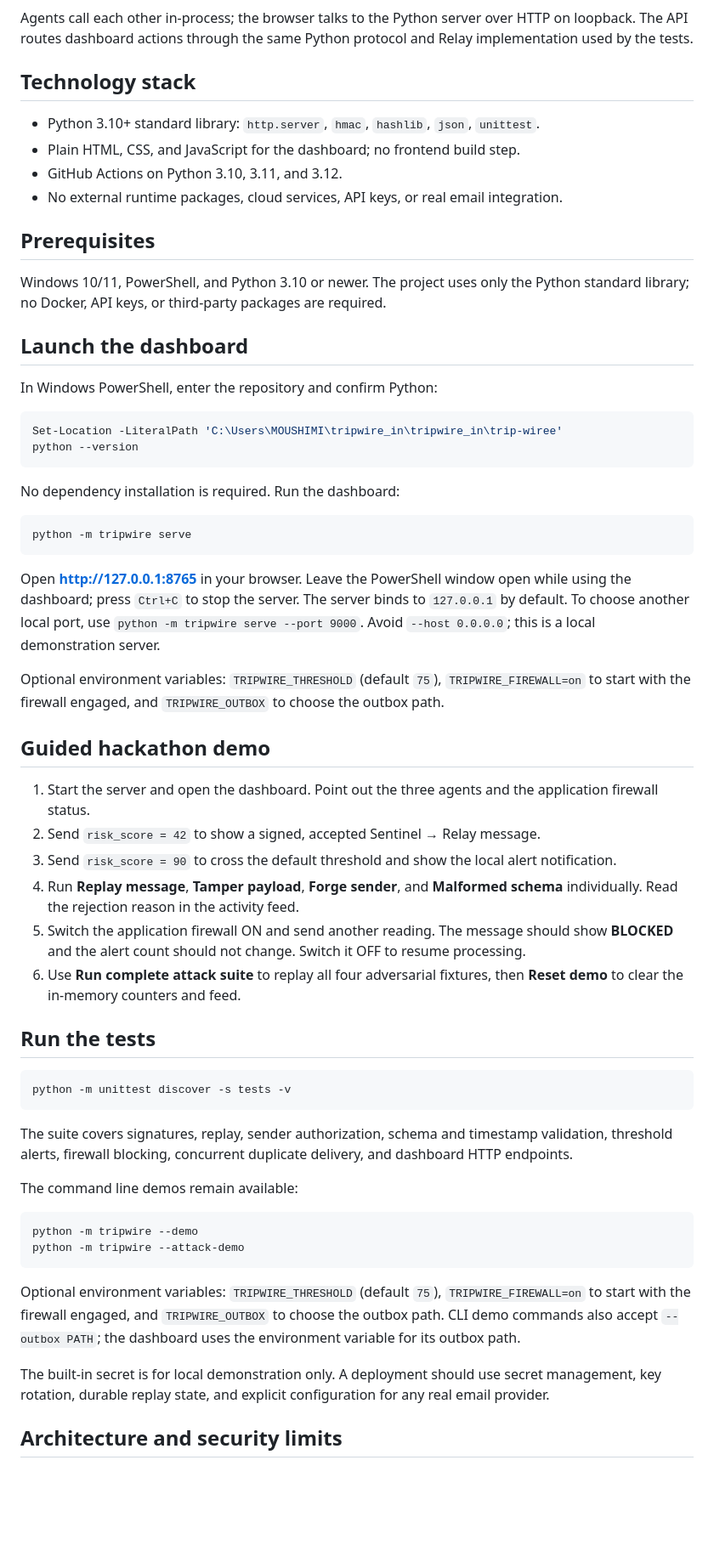
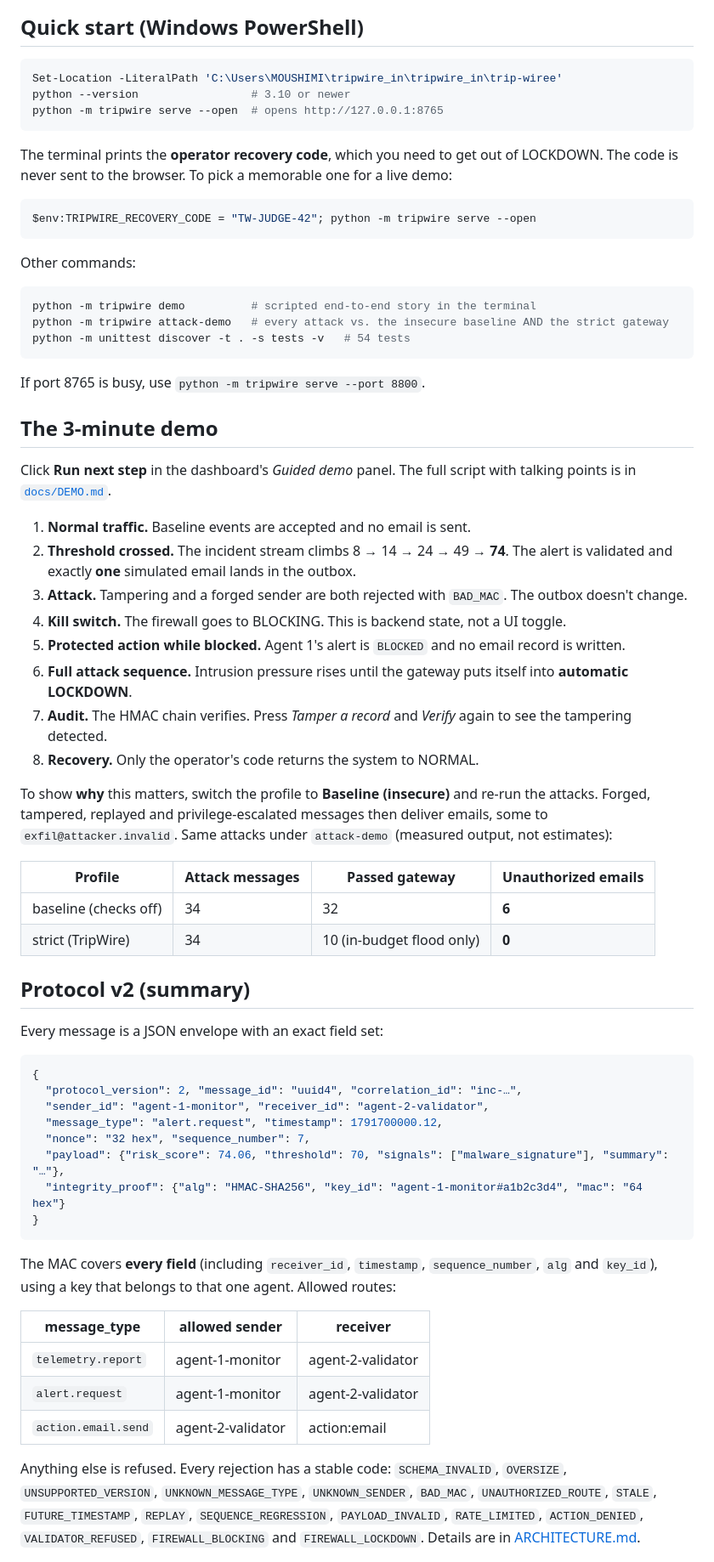
Before and after one commit to 6289subhasree/trip-wiree, a Markdown page: README.md, the part around one of its changes. Shown at 85% size. Drawn GitHub-style; blank space fills up the shorter version.

````diff
--- a/README.md
+++ b/README.md
@@ -32,64 +32,71 @@ flowchart LR
 ```
 
-Agents call each other in-process; the browser talks to the Python server over HTTP on loopback. The API routes dashboard actions through the same Python protocol and Relay implementation used by the tests.
-
-## Technology stack
-
-- Python 3.10+ standard library: `http.server`, `hmac`, `hashlib`, `json`, `unittest`.
-- Plain HTML, CSS, and JavaScript for the dashboard; no frontend build step.
-- GitHub Actions on Python 3.10, 3.11, and 3.12.
-- No external runtime packages, cloud services, API keys, or real email integration.
-
-## Prerequisites
-
-Windows 10/11, PowerShell, and Python 3.10 or newer. The project uses only the Python standard library; no Docker, API keys, or third-party packages are required.
-
-## Launch the dashboard
-
-In Windows PowerShell, enter the repository and confirm Python:
+## Quick start (Windows PowerShell)
 
 ```powershell
 Set-Location -LiteralPath 'C:\Users\MOUSHIMI\tripwire_in\tripwire_in\trip-wiree'
-python --version
+python --version                 # 3.10 or newer
+python -m tripwire serve --open  # opens http://127.0.0.1:8765
 ```
 
-No dependency installation is required. Run the dashboard:
+The terminal prints the **operator recovery code**, which you need to get out of LOCKDOWN. The code is never sent to the browser. To pick a memorable one for a live demo:
 
 ```powershell
-python -m tripwire serve
+$env:TRIPWIRE_RECOVERY_CODE = "TW-JUDGE-42"; python -m tripwire serve --open
 ```
 
-Open **http://127.0.0.1:8765** in your browser. Leave the PowerShell window open while using the dashboard; press `Ctrl+C` to stop the server. The server binds to `127.0.0.1` by default. To choose another local port, use `python -m tripwire serve --port 9000`. Avoid `--host 0.0.0.0`; this is a local demonstration server.
-
-Optional environment variables: `TRIPWIRE_THRESHOLD` (default `75`), `TRIPWIRE_FIREWALL=on` to start with the firewall engaged, and `TRIPWIRE_OUTBOX` to choose the outbox path.
-
-## Guided hackathon demo
-
-1. Start the server and open the dashboard. Point out the three agents and the application firewall status.
-2. Send `risk_score = 42` to show a signed, accepted Sentinel → Relay message.
-3. Send `risk_score = 90` to cross the default threshold and show the local alert notification.
-4. Run **Replay message**, **Tamper payload**, **Forge sender**, and **Malformed schema** individually. Read the rejection reason in the activity feed.
-5. Switch the application firewall ON and send another reading. The message should show **BLOCKED** and the alert count should not change. Switch it OFF to resume processing.
-6. Use **Run complete attack suite** to replay all four adversarial fixtures, then **Reset demo** to clear the in-memory counters and feed.
-
-## Run the tests
+Other commands:
 
 ```powershell
-python -m unittest discover -s tests -v
+python -m tripwire demo          # scripted end-to-end story in the terminal
+python -m tripwire attack-demo   # every attack vs. the insecure baseline AND the strict gateway
+python -m unittest discover -t . -s tests -v   # 54 tests
 ```
 
-The suite covers signatures, replay, sender authorization, schema and timestamp validation, threshold alerts, firewall blocking, concurrent duplicate delivery, and dashboard HTTP endpoints.
+If port 8765 is busy, use `python -m tripwire serve --port 8800`.
 
-The command line demos remain available:
+## The 3-minute demo
 
-```powershell
-python -m tripwire --demo
-python -m tripwire --attack-demo
+Click **Run next step** in the dashboard's *Guided demo* panel. The full script with talking points is in [`docs/DEMO.md`](docs/DEMO.md).
+
+1. **Normal traffic.** Baseline events are accepted and no email is sent.
+2. **Threshold crossed.** The incident stream climbs 8 → 14 → 24 → 49 → **74**. The alert is validated and exactly **one** simulated email lands in the outbox.
+3. **Attack.** Tampering and a forged sender are both rejected with `BAD_MAC`. The outbox doesn't change.
+4. **Kill switch.** The firewall goes to BLOCKING. This is backend state, not a UI toggle.
+5. **Protected action while blocked.** Agent 1's alert is `BLOCKED` and no email record is written.
+6. **Full attack sequence.** Intrusion pressure rises until the gateway puts itself into **automatic LOCKDOWN**.
+7. **Audit.** The HMAC chain verifies. Press *Tamper a record* and *Verify* again to see the tampering detected.
+8. **Recovery.** Only the operator's code returns the system to NORMAL.
+
+To show **why** this matters, switch the profile to **Baseline (insecure)** and re-run the attacks. Forged, tampered, replayed and privilege-escalated messages then deliver emails, some to `exfil@attacker.invalid`. Same attacks under `attack-demo` (measured output, not estimates):
+
+| Profile | Attack messages | Passed gateway | Unauthorized emails |
+|---|---|---|---|
+| baseline (checks off) | 34 | 32 | **6** |
+| strict (TripWire) | 34 | 10 (in-budget flood only) | **0** |
+
+## Protocol v2 (summary)
+
+Every message is a JSON envelope with an exact field set:
+
+```json
+{
+  "protocol_version": 2, "message_id": "uuid4", "correlation_id": "inc-…",
+  "sender_id": "agent-1-monitor", "receiver_id": "agent-2-validator",
+  "message_type": "alert.request", "timestamp": 1791700000.12,
+  "nonce": "32 hex", "sequence_number": 7,
+  "payload": {"risk_score": 74.06, "threshold": 70, "signals": ["malware_signature"], "summary": "…"},
+  "integrity_proof": {"alg": "HMAC-SHA256", "key_id": "agent-1-monitor#a1b2c3d4", "mac": "64 hex"}
+}
 ```
 
-Optional environment variables: `TRIPWIRE_THRESHOLD` (default `75`), `TRIPWIRE_FIREWALL=on` to start with the firewall engaged, and `TRIPWIRE_OUTBOX` to choose the outbox path. CLI demo commands also accept `--outbox PATH`; the dashboard uses the environment variable for its outbox path.
+The MAC covers **every field** (including `receiver_id`, `timestamp`, `sequence_number`, `alg` and `key_id`), using a key that belongs to that one agent. Allowed routes:
 
-The built-in secret is for local demonstration only. A deployment should use secret management, key rotation, durable replay state, and explicit configuration for any real email provider.
+| message_type | allowed sender | receiver |
+|---|---|---|
+| `telemetry.report` | agent-1-monitor | agent-2-validator |
+| `alert.request` | agent-1-monitor | agent-2-validator |
+| `action.email.send` | agent-2-validator | action:email |
 
-## Architecture and security limits
+Anything else is refused. Every rejection has a stable code: `SCHEMA_INVALID`, `OVERSIZE`, `UNSUPPORTED_VERSION`, `UNKNOWN_MESSAGE_TYPE`, `UNKNOWN_SENDER`, `BAD_MAC`, `UNAUTHORIZED_ROUTE`, `STALE`, `FUTURE_TIMESTAMP`, `REPLAY`, `SEQUENCE_REGRESSION`, `PAYLOAD_INVALID`, `RATE_LIMITED`, `ACTION_DENIED`, `VALIDATOR_REFUSED`, `FIREWALL_BLOCKING` and `FIREWALL_LOCKDOWN`. Details are in [ARCHITECTURE.md](ARCHITECTURE.md).
 
````
Also changed, not shown: other parts of README.md (+70 -58 lines).
